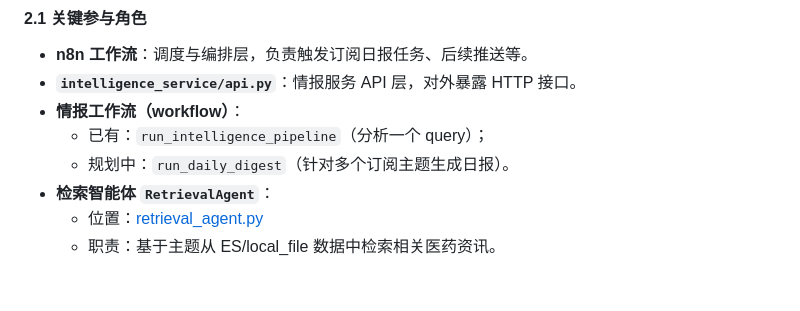
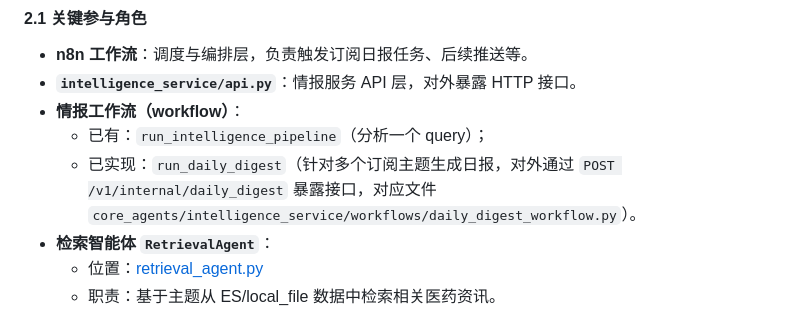
Before and after one commit to timoxue/LingNexus, a Markdown page: docs/intelligence_subscription_daily_digest_design.md, the part around the change. Drawn GitHub-style; blank space fills up the shorter version.

Commit message:
更新intelligence_subscription_daily_digest_design.md

```diff
--- a/docs/intelligence_subscription_daily_digest_design.md
+++ b/docs/intelligence_subscription_daily_digest_design.md
@@ -26,7 +26,7 @@
 - **`intelligence_service/api.py`**：情报服务 API 层，对外暴露 HTTP 接口。
 - **情报工作流（workflow）**：
   - 已有：`run_intelligence_pipeline`（分析一个 query）；
-  - 规划中：`run_daily_digest`（针对多个订阅主题生成日报）。
+  - 已实现：`run_daily_digest`（针对多个订阅主题生成日报，对外通过 `POST /v1/internal/daily_digest` 暴露接口，对应文件 `core_agents/intelligence_service/workflows/daily_digest_workflow.py`）。
 - **检索智能体 `RetrievalAgent`**：
   - 位置：[retrieval_agent.py](file:///d:/LingNexus/core_agents/intelligence_service/agents/retrieval_agent.py)
   - 职责：基于主题从 ES/local_file 数据中检索相关医药资讯。
```
